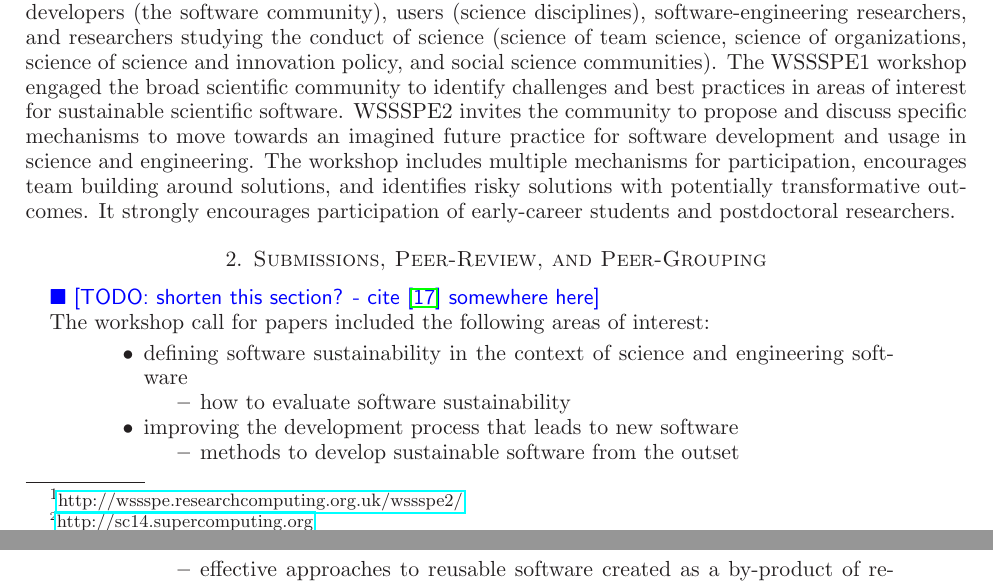
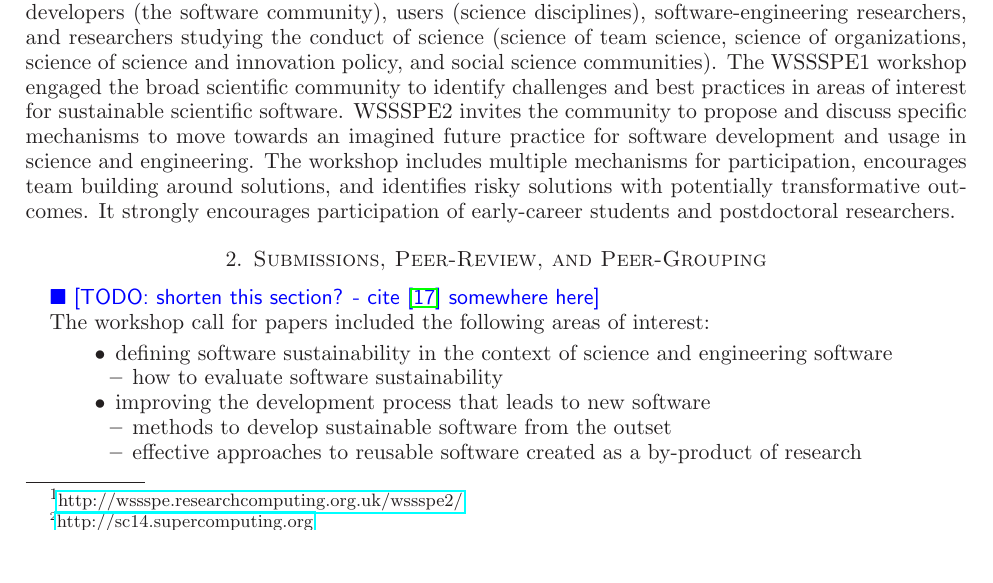
Before and after one commit to WSSSPE/meetings, a LaTeX paper (WSSSPE2_report/WSSSPE2_review.tex): two parts of pages 1 and 2 of 10 before the commit and part of page 1 of 10 after it, the two joined at a grey line, cut so that both start at the same text. Compiled offline with LaTeX, dvips and Ghostscript.

Commit message:
Section 2: Change list margin.

```diff
--- a/WSSSPE2_report/WSSSPE2_review.tex
+++ b/WSSSPE2_report/WSSSPE2_review.tex
@@ -16,6 +16,9 @@
 \usepackage[hyphens]{url}
 \usepackage{wrapfig}
 \usepackage{longtable}
+
+\usepackage{enumitem}
+\setlist{leftmargin=3mm}
 
 %\setcounter{secnumdepth}{3}
 %\setcounter{tocdepth}{3}
```
